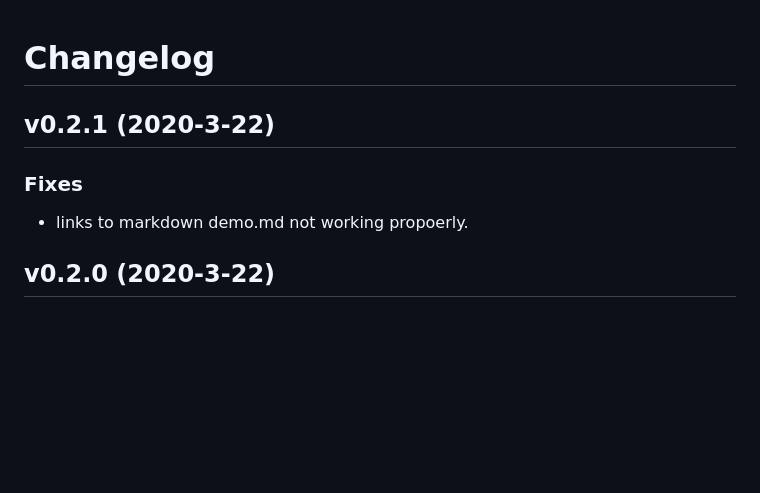
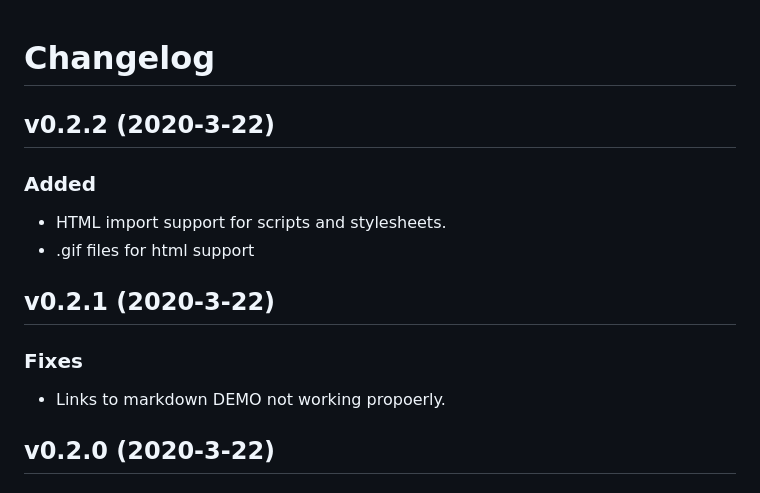
Before and after one commit to ElecTreeFrying/auto-import-relative-path, a Markdown page: CHANGELOG.md, the part around the change. Rendered like a GitHub page; blank space fills up the shorter version.

```diff
--- a/CHANGELOG.md
+++ b/CHANGELOG.md
@@ -1,10 +1,17 @@
 # Changelog
+
+## v0.2.2 (2020-3-22)
+
+### Added
+
+- HTML import support for scripts and stylesheets.
+- .gif files for html support
 
 ## v0.2.1 (2020-3-22)
 
 ### Fixes
 
-- links to markdown demo.md not working propoerly.
+- Links to markdown DEMO not working propoerly.
 
 ## v0.2.0 (2020-3-22)
 
```
Also changed, not shown: DEMO.md (+10 -1 lines), README.md (+13 -6 lines), images/html.gif (added), images/preview.gif (deleted), images/settings.gif (added), 5 other files.
